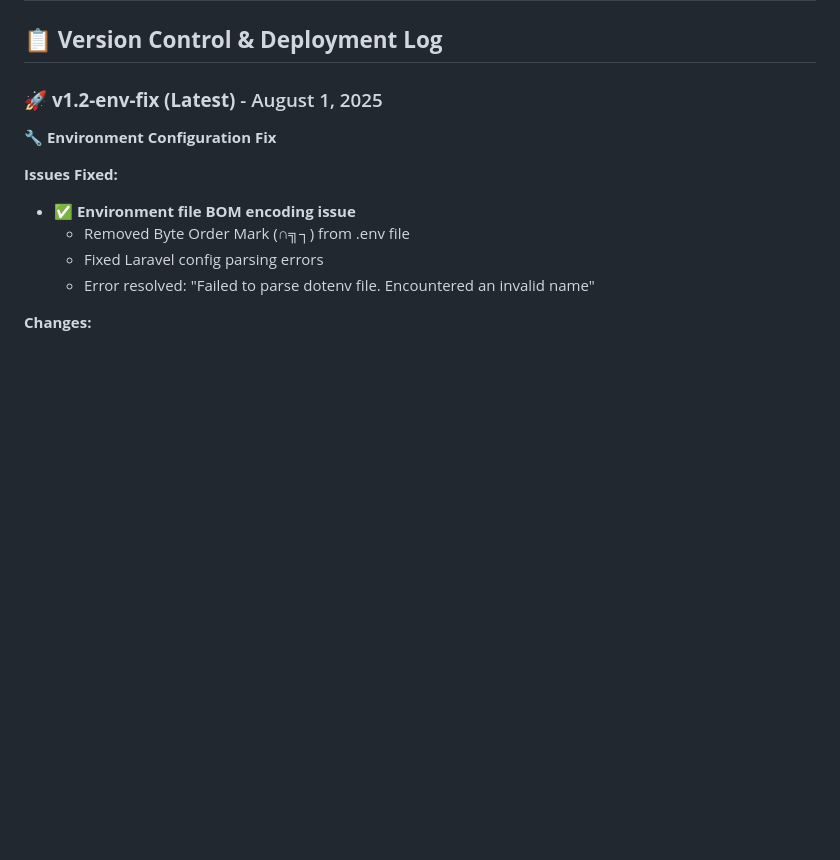
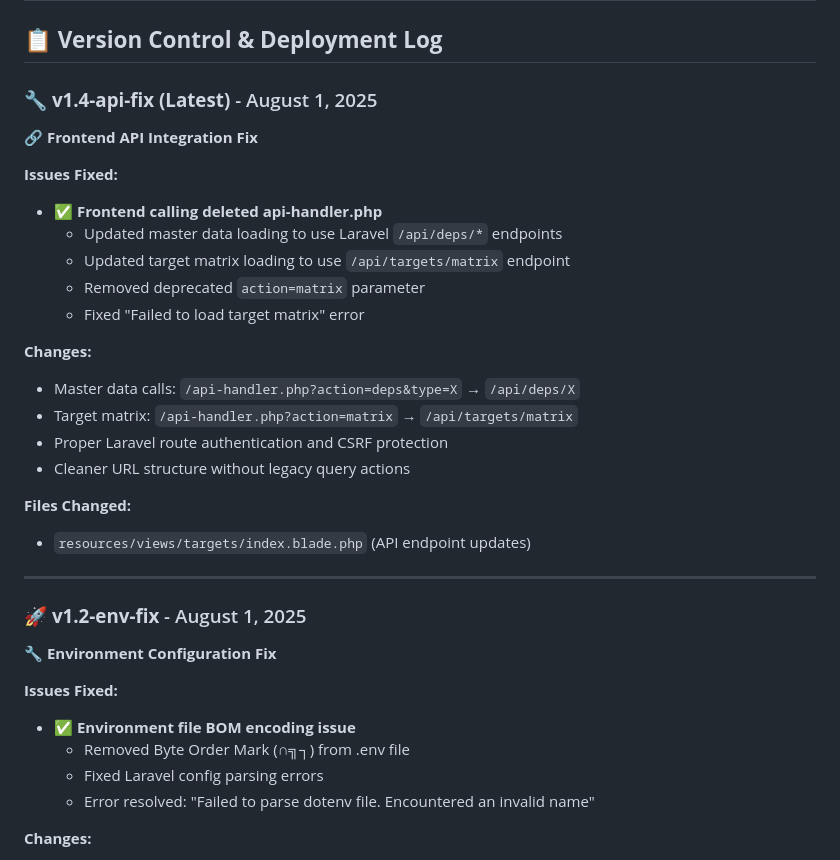
Before and after one commit to mohammed9038/Target, a Markdown page: VERSION_HISTORY.md, the part around the change. Rendered like a GitHub page; blank space fills up the shorter version.

Commit message:
UPDATE DOCS v1.4: Add API fix to version history
 UPDATED: VERSION_HISTORY.md
   - Added v1.4-api-fix details
   - Documented frontend API integration fix
   - Explained transition from api-handler.php to Laravel routes
   - Listed specific endpoint changes

 TRACKING:
   - Complete fix history from v1.0 to v1.4
   - Security improvements documented
   - Environment fixes recorded
   - API modernization tracked

```diff
--- a/VERSION_HISTORY.md
+++ b/VERSION_HISTORY.md
@@ -2,7 +2,28 @@
 
 ## 📋 **Version Control & Deployment Log**
 
-### 🚀 **v1.2-env-fix (Latest)** - August 1, 2025
+### 🔧 **v1.4-api-fix (Latest)** - August 1, 2025
+**🔗 Frontend API Integration Fix**
+
+**Issues Fixed:**
+- ✅ **Frontend calling deleted api-handler.php**
+  - Updated master data loading to use Laravel `/api/deps/*` endpoints
+  - Updated target matrix loading to use `/api/targets/matrix` endpoint
+  - Removed deprecated `action=matrix` parameter
+  - Fixed "Failed to load target matrix" error
+
+**Changes:**
+- Master data calls: `/api-handler.php?action=deps&type=X` → `/api/deps/X`
+- Target matrix: `/api-handler.php?action=matrix` → `/api/targets/matrix`
+- Proper Laravel route authentication and CSRF protection
+- Cleaner URL structure without legacy query actions
+
+**Files Changed:**
+- `resources/views/targets/index.blade.php` (API endpoint updates)
+
+---
+
+### 🚀 **v1.2-env-fix** - August 1, 2025
 **🔧 Environment Configuration Fix**
 
 **Issues Fixed:**
```
